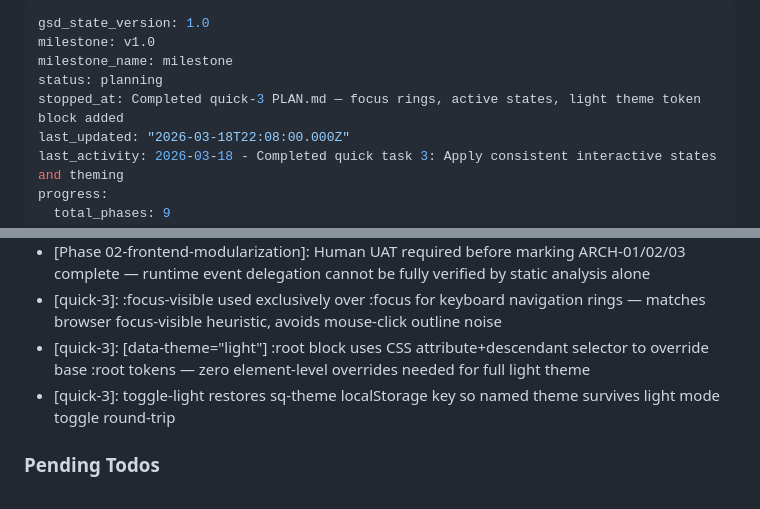
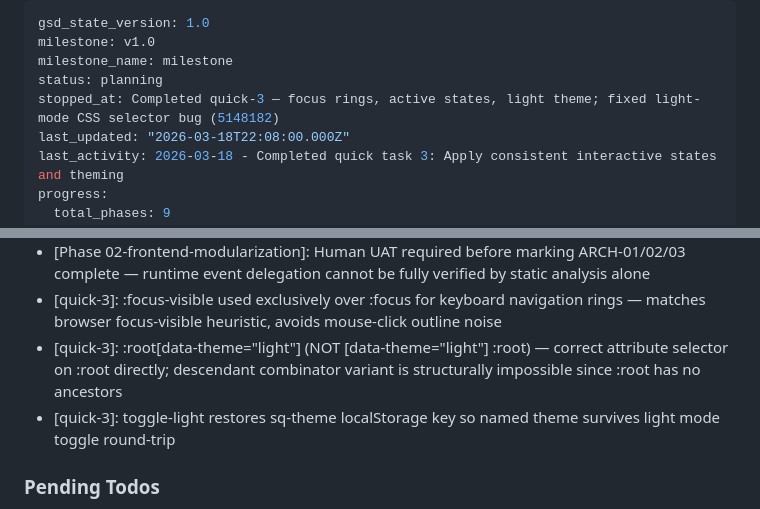
Before and after one commit to marcuslucas/solicitation-quoter, a Markdown page: .planning/STATE.md, 2 parts joined by grey strips. GitHub-like rendering.

Commit message:
docs(quick-3): update SUMMARY and STATE with light-mode CSS selector bug fix
Document Rule 1 deviation: [data-theme="light"] :root -> :root[data-theme="light"]
Fix was commit 5148182. Update STATE.md decision record with corrected pattern.

```diff
--- a/.planning/STATE.md
+++ b/.planning/STATE.md
@@ -3,7 +3,7 @@ gsd_state_version: 1.0
 milestone: v1.0
 milestone_name: milestone
 status: planning
-stopped_at: Completed quick-3 PLAN.md — focus rings, active states, light theme token block added
+stopped_at: Completed quick-3 — focus rings, active states, light theme; fixed light-mode CSS selector bug (5148182)
 last_updated: "2026-03-18T22:08:00.000Z"
 last_activity: 2026-03-18 - Completed quick task 3: Apply consistent interactive states and theming
 progress:
@@ -76,7 +76,7 @@ Recent decisions affecting current work:
 - [Phase 02-frontend-modularization]: data-action attributes on sidebar buttons for no-inline-handler targeting in wireStaticHandlers()
 - [Phase 02-frontend-modularization]: Human UAT required before marking ARCH-01/02/03 complete — runtime event delegation cannot be fully verified by static analysis alone
 - [quick-3]: :focus-visible used exclusively over :focus for keyboard navigation rings — matches browser focus-visible heuristic, avoids mouse-click outline noise
-- [quick-3]: [data-theme="light"] :root block uses CSS attribute+descendant selector to override base :root tokens — zero element-level overrides needed for full light theme
+- [quick-3]: :root[data-theme="light"] (NOT [data-theme="light"] :root) — correct attribute selector on :root directly; descendant combinator variant is structurally impossible since :root has no ancestors
 - [quick-3]: toggle-light restores sq-theme localStorage key so named theme survives light mode toggle round-trip
 
 ### Pending Todos
```
Also changed, not shown: 1 other file.
